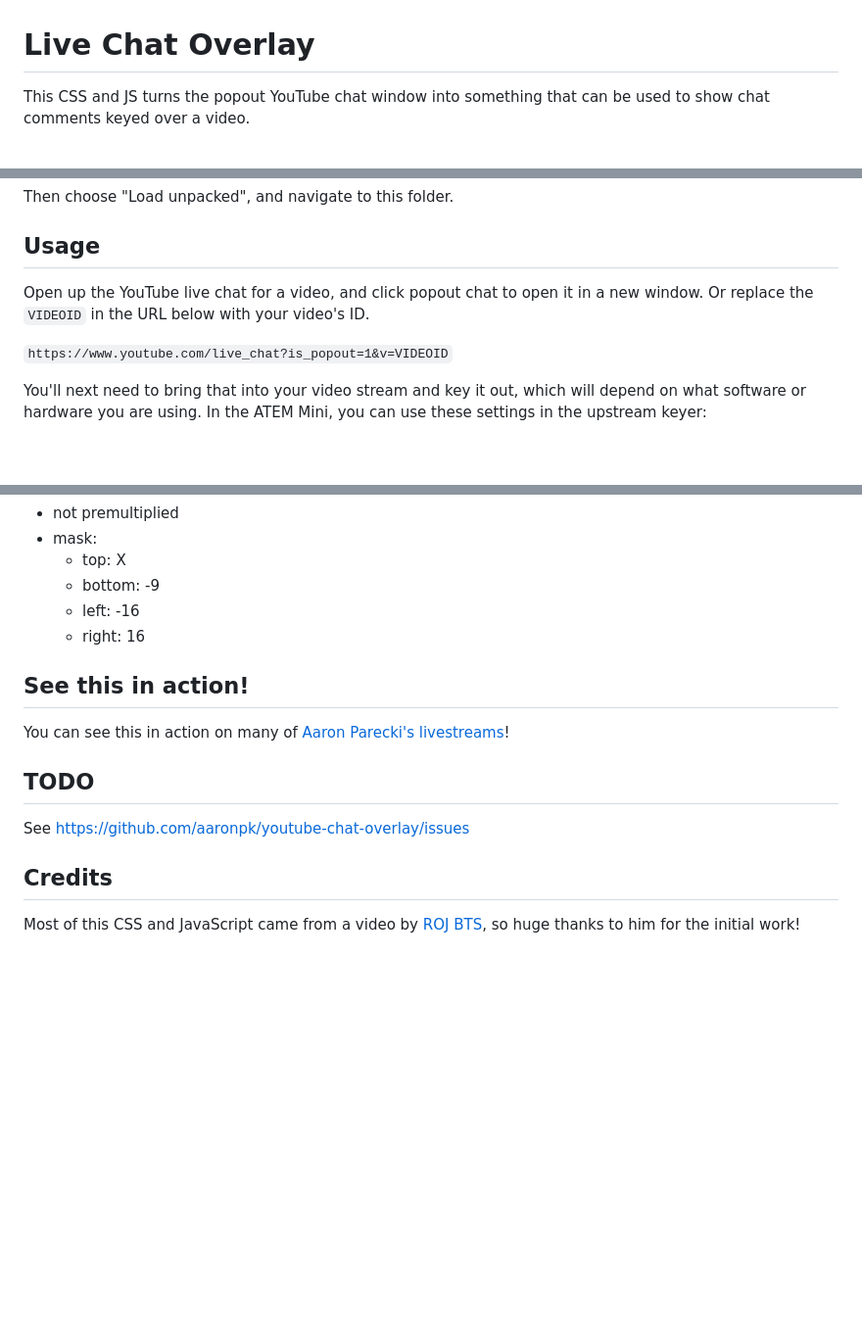
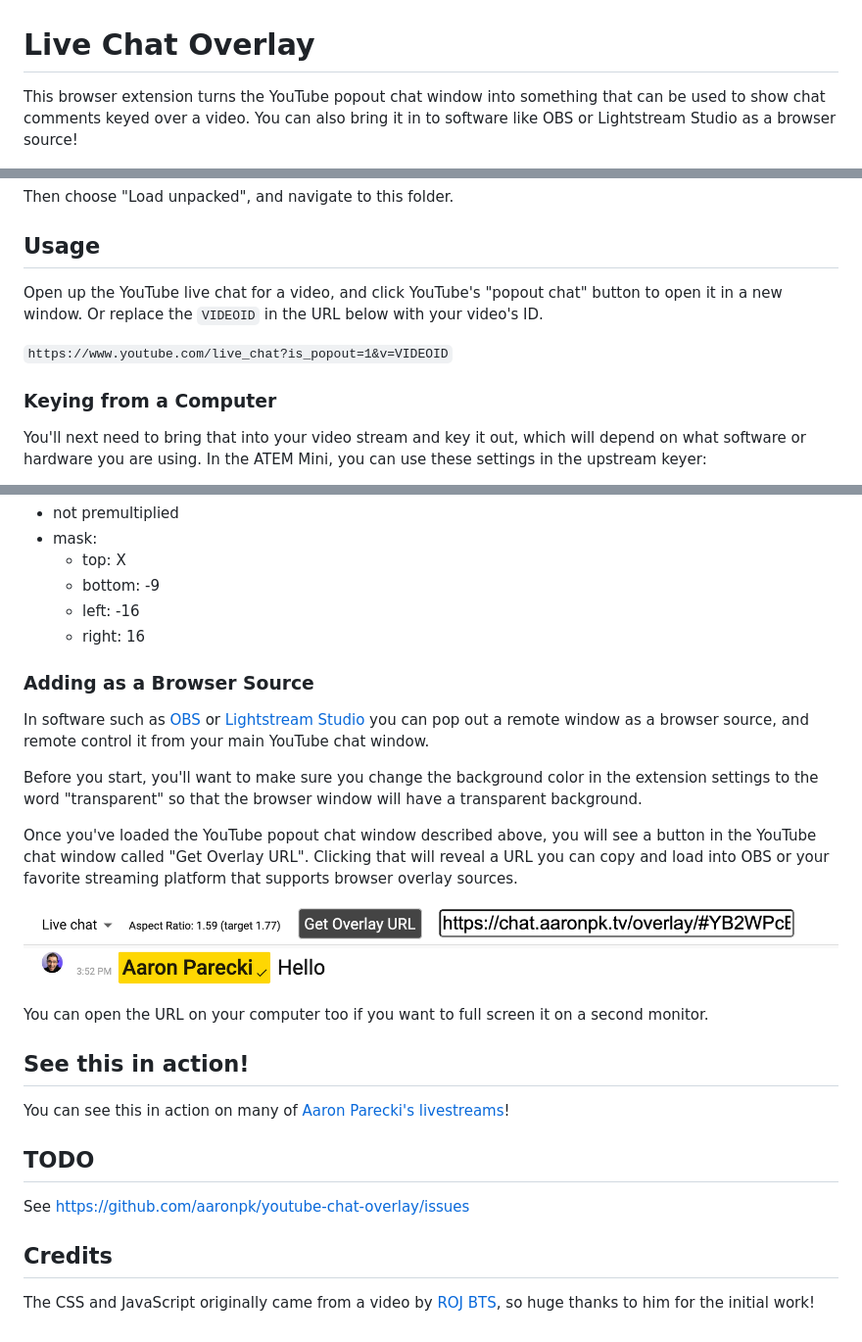
Before and after one commit to aaronpk/live-chat-overlay, a Markdown page: README.md, 3 parts joined by grey strips. Shown: that part at 98% size. Drawn GitHub-style; pictures changed too: get-overlay-url.png (added); blank space fills up the shorter version.

Commit message:
change button to "Get Overlay URL" and show URL instead
also updates readme with instructions

```diff
--- a/README.md
+++ b/README.md
@@ -1,7 +1,7 @@
 Live Chat Overlay
 =================
 
-This CSS and JS turns the popout YouTube chat window into something that can be used to show chat comments keyed over a video.
+This browser extension turns the YouTube popout chat window into something that can be used to show chat comments keyed over a video. You can also bring it in to software like OBS or Lightstream Studio as a browser source!
 
 ![chat-screenshot](chat-screenshot.png)
 
@@ -21,9 +21,11 @@ Then choose "Load unpacked", and navigate to this folder.
 
 ## Usage
 
-Open up the YouTube live chat for a video, and click popout chat to open it in a new window. Or replace the `VIDEOID` in the URL below with your video's ID.
+Open up the YouTube live chat for a video, and click YouTube's "popout chat" button to open it in a new window. Or replace the `VIDEOID` in the URL below with your video's ID.
 
 `https://www.youtube.com/live_chat?is_popout=1&v=VIDEOID`
+
+### Keying from a Computer
 
 You'll next need to bring that into your video stream and key it out, which will depend on what software or hardware you are using. In the ATEM Mini, you can use these settings in the upstream keyer:
 
@@ -41,6 +43,18 @@ Or you can use the downstream keyer:
   * left: -16
   * right: 16
 
+### Adding as a Browser Source
+
+In software such as [OBS](https://obsproject.com) or [Lightstream Studio](http://strea.mr/aaronparecki) you can pop out a remote window as a browser source, and remote control it from your main YouTube chat window.
+
+Before you start, you'll want to make sure you change the background color in the extension settings to the word "transparent" so that the browser window will have a transparent background.
+
+Once you've loaded the YouTube popout chat window described above, you will see a button in the YouTube chat window called "Get Overlay URL". Clicking that will reveal a URL you can copy and load into OBS or your favorite streaming platform that supports browser overlay sources.
+
+![get-overlay-url](get-overlay-url.png)
+
+You can open the URL on your computer too if you want to full screen it on a second monitor.
+
 
 ## See this in action!
 
@@ -54,4 +68,4 @@ See https://github.com/aaronpk/youtube-chat-overlay/issues
 
 ## Credits
 
-Most of this CSS and JavaScript came from a video by [ROJ BTS](https://www.youtube.com/watch?v=NHy9D4ClTvc), so huge thanks to him for the initial work!
+The CSS and JavaScript originally came from a video by [ROJ BTS](https://www.youtube.com/watch?v=NHy9D4ClTvc), so huge thanks to him for the initial work!
```
Also changed, not shown: 3 other files.
